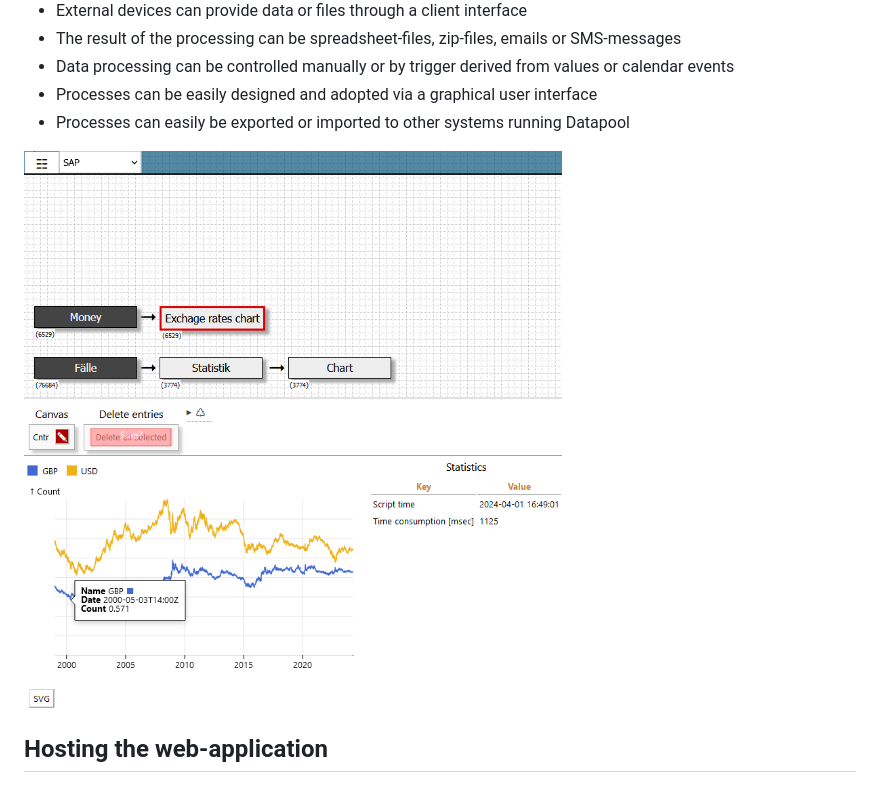
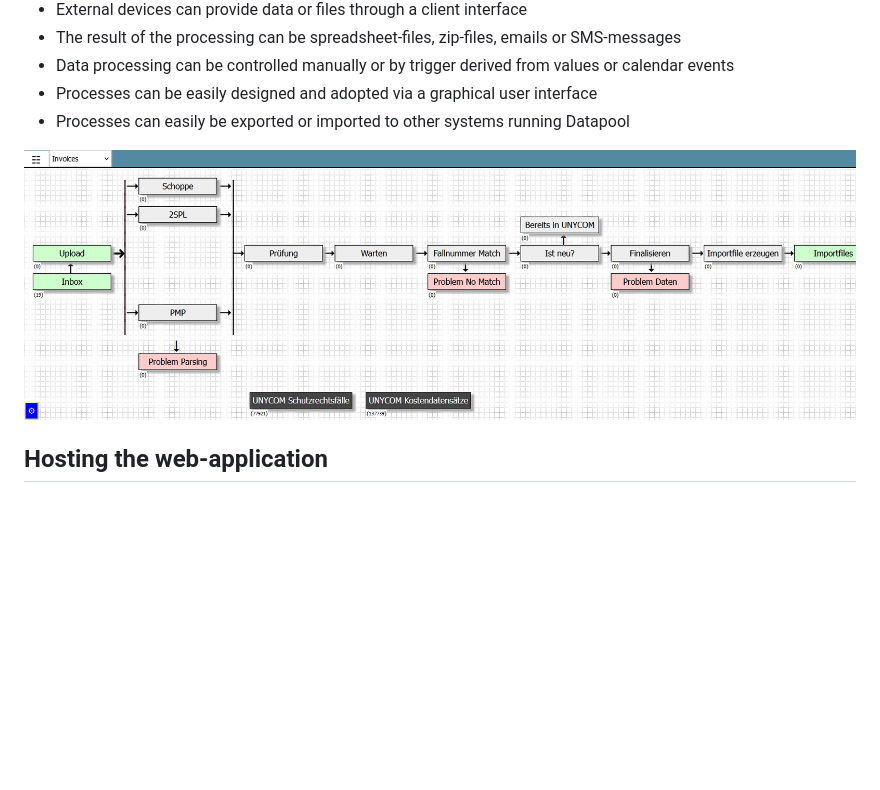
Before and after one commit to SourcePot/datapool, a Markdown page: README.md, the part around the change. GitHub-like rendering; pictures changed too: assets/img/Example_data_flow.png; blank space fills up the shorter version.

Commit message:
Documentation improved

```diff
--- a/README.md
+++ b/README.md
@@ -29,7 +29,7 @@ This example requires the following steps:
 - Processes can be easily designed and adopted via a graphical user interface
 - Processes can easily be exported or imported to other systems running Datapool
 
-<img src="./assets/img/chart_processor.png" alt="Graphical process designer" style=""/>
+<img src="./assets/img/Example_data_flow.png" alt="Graphical process designer" style=""/>
 
 ## Hosting the web-application
 
```
